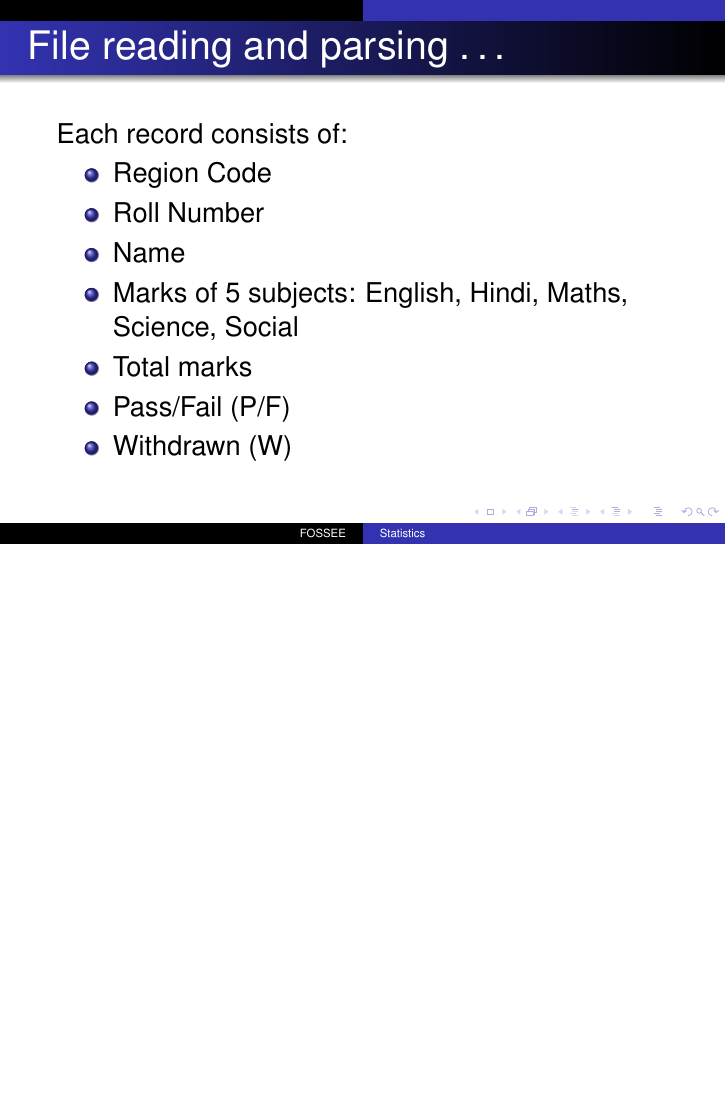
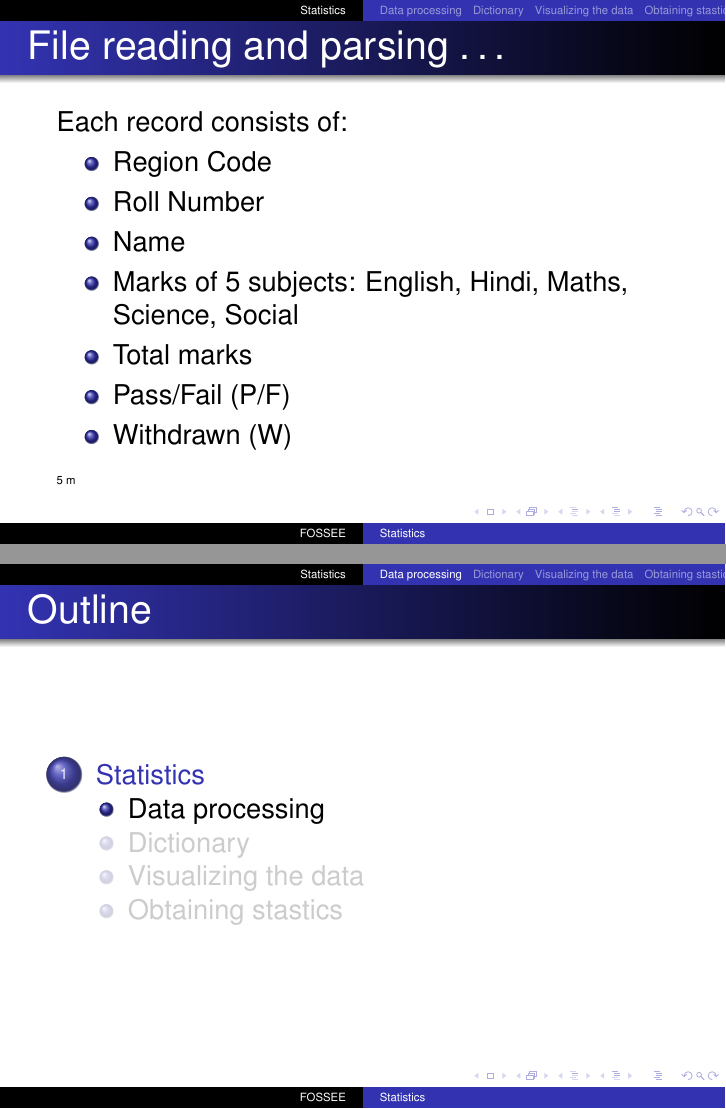
Before and after one commit to FOSSEE/workshops, LaTeX slides (day1/session3.tex): page 6 of 35 before the commit and pages 7 and 8 of 40 after it, the two joined at a grey line, the shorter picture padded with empty space. Compiled offline with pdfLaTeX.

Commit message:
Added sections, subsections and time estimates for session 3 day 1.

```diff
--- a/day1/session3.tex
+++ b/day1/session3.tex
@@ -178,8 +179,10 @@
     \item Pass/Fail (P/F)
     \item Withdrawn (W)
   \end{itemize}
+  \inctime{5}
 \end{frame}
 
+\subsection{Data processing}
 \begin{frame}[fragile]
   \frametitle{File reading and parsing \ldots}
   \begin{lstlisting}
@@ -188,6 +191,7 @@ for record in open('sslc1.txt'):
   \end{lstlisting}
 \end{frame}
 
+\subsection{Dictionary}
 \begin{frame}[fragile]
   \frametitle{Dictionary: Introduction}
   \begin{itemize}
@@ -291,6 +296,7 @@ if score > 90:
   \end{lstlisting}
 \end{frame}
 
+\subsection{Visualizing the data}
 \begin{frame}[fragile]
   \frametitle{Pie charts}
   \small
@@ -381,6 +388,7 @@ savefig('/tmp/all_regions.png')
   \includegraphics[height=3in, interpolate=true]{data/all_regions}
 \end{frame}
 
+\subsection{Obtaining stastics}
 \begin{frame}[fragile]
   \frametitle{Obtaining statistics}
   \begin{lstlisting}
```
Also changed, not shown: day1/session3.tex (4 more changed lines). Lines whose indentation alone changed are shown as unchanged.
